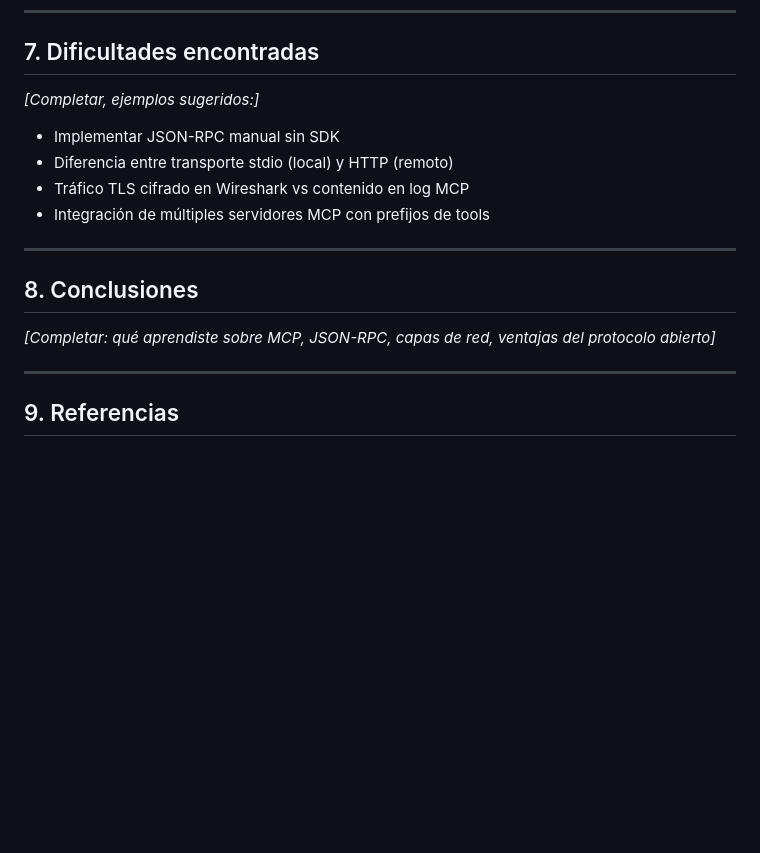
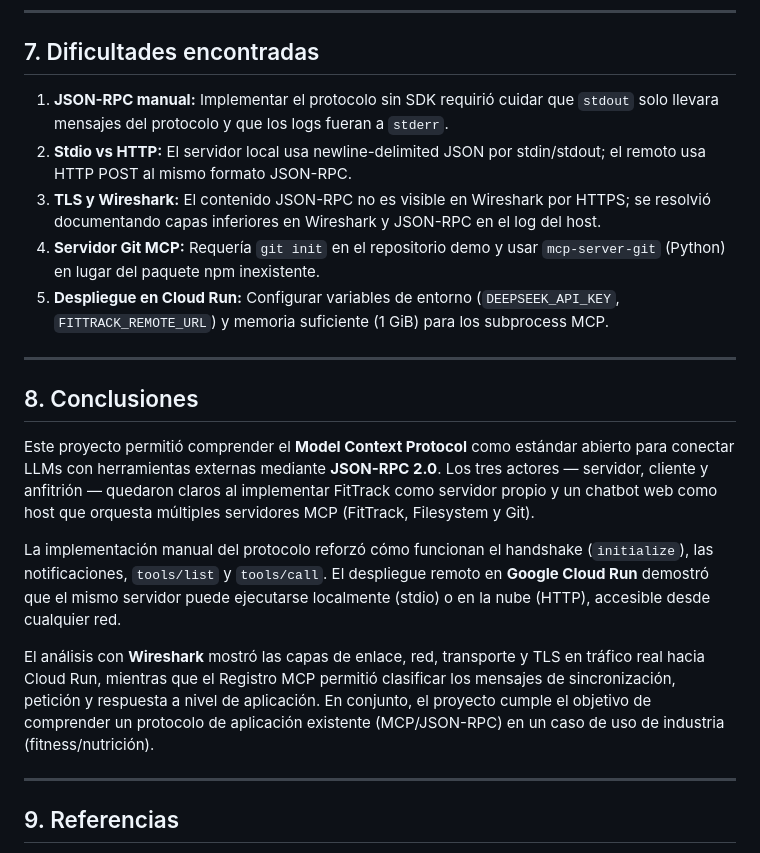
Before and after one commit to Luisfer2211/MCP_Redes, a Markdown page: docs/REPORTE.md, the part around one of its changes. GitHub-like rendering; blank space fills up the shorter version.

```diff
--- a/docs/REPORTE.md
+++ b/docs/REPORTE.md
@@ -171,17 +202,21 @@ _[POST /mcp, Content-Type, estructura JSON-RPC — referencia cruzada con log MC
 
 ## 7. Dificultades encontradas
 
-_[Completar, ejemplos sugeridos:]_
-- Implementar JSON-RPC manual sin SDK
-- Diferencia entre transporte stdio (local) y HTTP (remoto)
-- Tráfico TLS cifrado en Wireshark vs contenido en log MCP
-- Integración de múltiples servidores MCP con prefijos de tools
+1. **JSON-RPC manual:** Implementar el protocolo sin SDK requirió cuidar que `stdout` solo llevara mensajes del protocolo y que los logs fueran a `stderr`.
+2. **Stdio vs HTTP:** El servidor local usa newline-delimited JSON por stdin/stdout; el remoto usa HTTP POST al mismo formato JSON-RPC.
+3. **TLS y Wireshark:** El contenido JSON-RPC no es visible en Wireshark por HTTPS; se resolvió documentando capas inferiores en Wireshark y JSON-RPC en el log del host.
+4. **Servidor Git MCP:** Requería `git init` en el repositorio demo y usar `mcp-server-git` (Python) en lugar del paquete npm inexistente.
+5. **Despliegue en Cloud Run:** Configurar variables de entorno (`DEEPSEEK_API_KEY`, `FITTRACK_REMOTE_URL`) y memoria suficiente (1 GiB) para los subprocess MCP.
 
 ---
 
 ## 8. Conclusiones
 
-_[Completar: qué aprendiste sobre MCP, JSON-RPC, capas de red, ventajas del protocolo abierto]_
+Este proyecto permitió comprender el **Model Context Protocol** como estándar abierto para conectar LLMs con herramientas externas mediante **JSON-RPC 2.0**. Los tres actores — servidor, cliente y anfitrión — quedaron claros al implementar FitTrack como servidor propio y un chatbot web como host que orquesta múltiples servidores MCP (FitTrack, Filesystem y Git).
+
+La implementación manual del protocolo reforzó cómo funcionan el handshake (`initialize`), las notificaciones, `tools/list` y `tools/call`. El despliegue remoto en **Google Cloud Run** demostró que el mismo servidor puede ejecutarse localmente (stdio) o en la nube (HTTP), accesible desde cualquier red.
+
+El análisis con **Wireshark** mostró las capas de enlace, red, transporte y TLS en tráfico real hacia Cloud Run, mientras que el Registro MCP permitió clasificar los mensajes de sincronización, petición y respuesta a nivel de aplicación. En conjunto, el proyecto cumple el objetivo de comprender un protocolo de aplicación existente (MCP/JSON-RPC) en un caso de uso de industria (fitness/nutrición).
 
 ---
 
```
Also changed, not shown: other parts of docs/REPORTE.md (+47 -16 lines), capturas/mcp_out.png (added), capturas/wireshark-tls.png (added), 1 other file.
